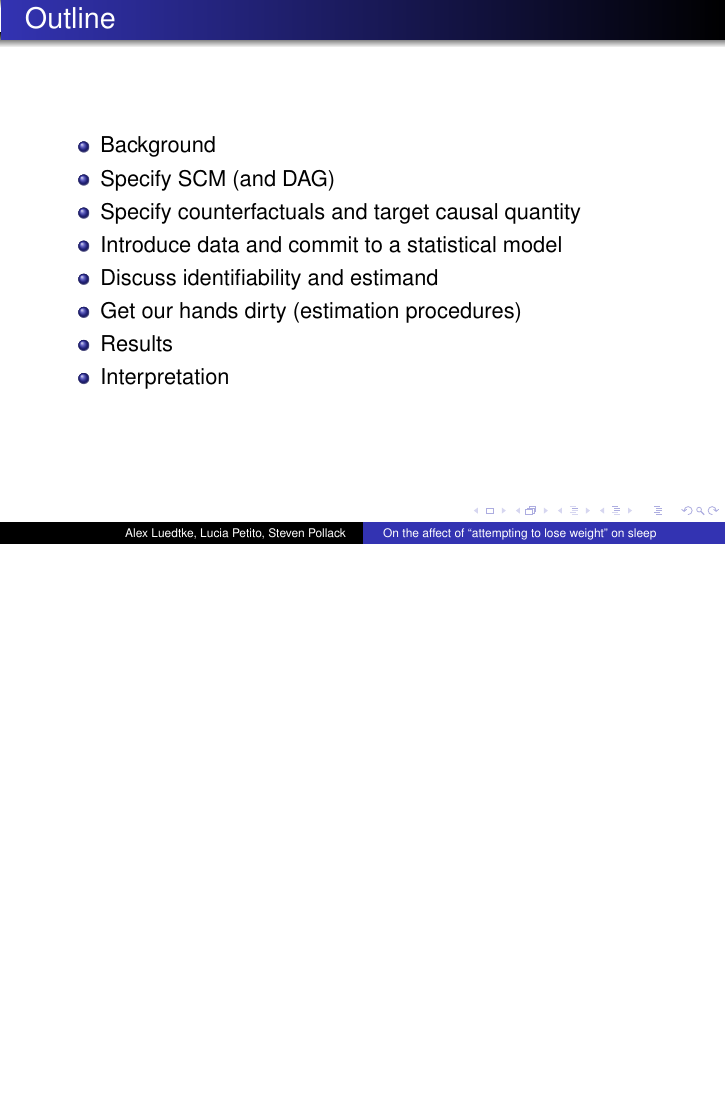
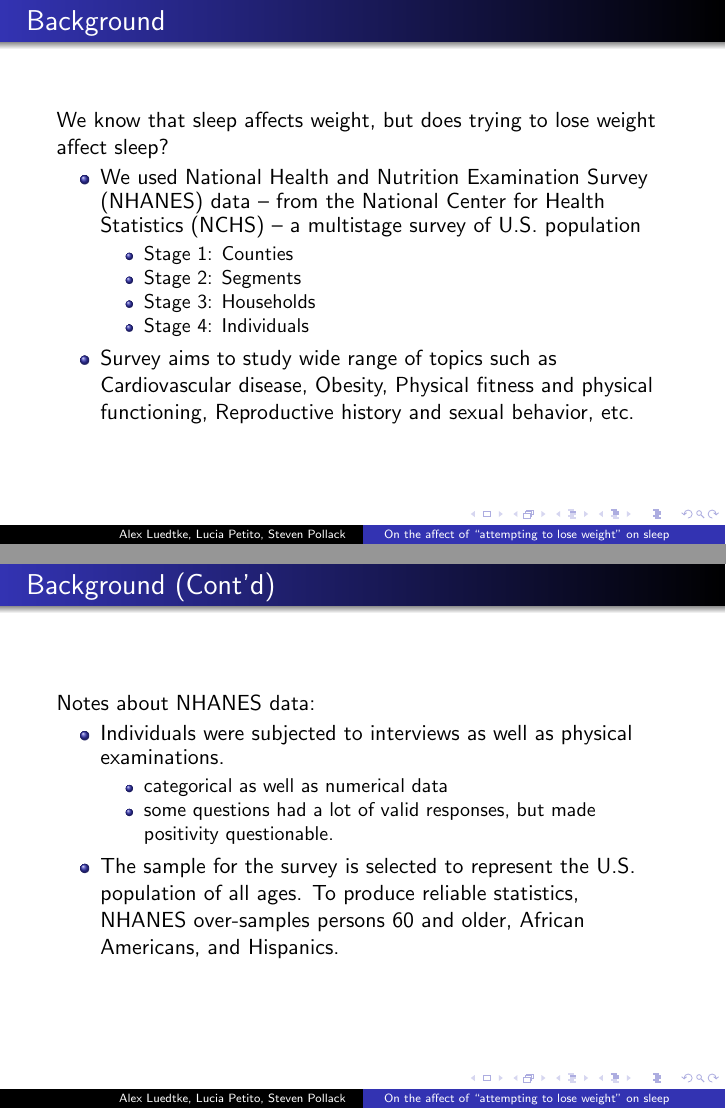
Before and after one commit to stevenpollack/causal_report, LaTeX slides (project_report/presentation.tex): page 2 of 2 before the commit and pages 3 and 4 of 4 after it, the two joined at a grey line, the shorter picture padded with empty space. Compiled offline with pdfLaTeX.

Commit message:
Added Background slides.

```diff
--- a/project_report/presentation.tex
+++ b/project_report/presentation.tex
@@ -1,5 +1,5 @@
 \documentclass{beamer}
-\usepackage{palatino}
+%\usepackage{palatino}
 
 \usetheme{Warsaw}
 
@@ -23,7 +23,33 @@
     \item Results
     \item Interpretation
   \end{itemize}
-
 \end{frame}
 
+\begin{frame}
+ \frametitle{Background}
+ We know that sleep affects weight, but does trying to lose weight affect sleep?
+ \begin{itemize}
+  \item We used National Health and Nutrition Examination Survey (NHANES) data -- from the National Center for Health Statistics (NCHS) -- a multistage survey of U.S. population
+    \begin{itemize}
+      \item Stage 1: Counties
+      \item Stage 2: Segments
+      \item Stage 3: Households
+      \item Stage 4: Individuals
+    \end{itemize}
+  \item Survey aims to study wide range of topics such as Cardiovascular disease, Obesity, Physical fitness and physical functioning, Reproductive history and sexual behavior, etc.
+  \end{itemize}
+\end{frame}
+
+\begin{frame}
+  \frametitle{Background (Cont'd)}
+  Notes about NHANES data:
+  \begin{itemize}
+ \item Individuals were subjected to interviews as well as physical examinations.
+  \begin{itemize}
+    \item categorical as well as numerical data
+    \item some questions had a lot of valid responses, but made positivity questionable.
+  \end{itemize}
+ \item The sample for the survey is selected to represent the U.S. population of all ages. To produce reliable statistics, NHANES over-samples persons 60 and older, African Americans, and Hispanics.
+ \end{itemize}
+\end{frame}
 \end{document}
```
